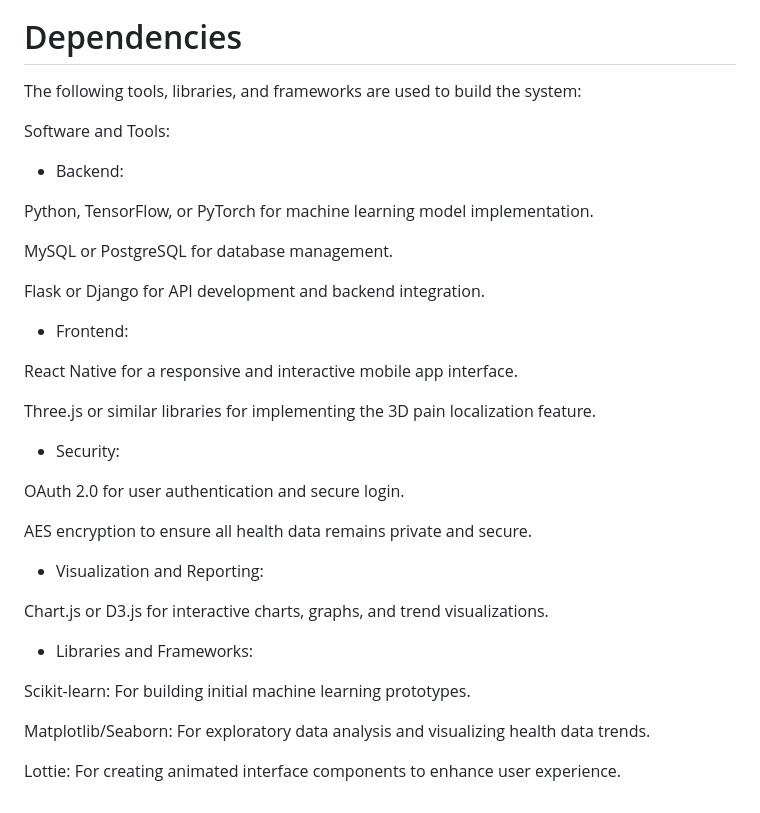
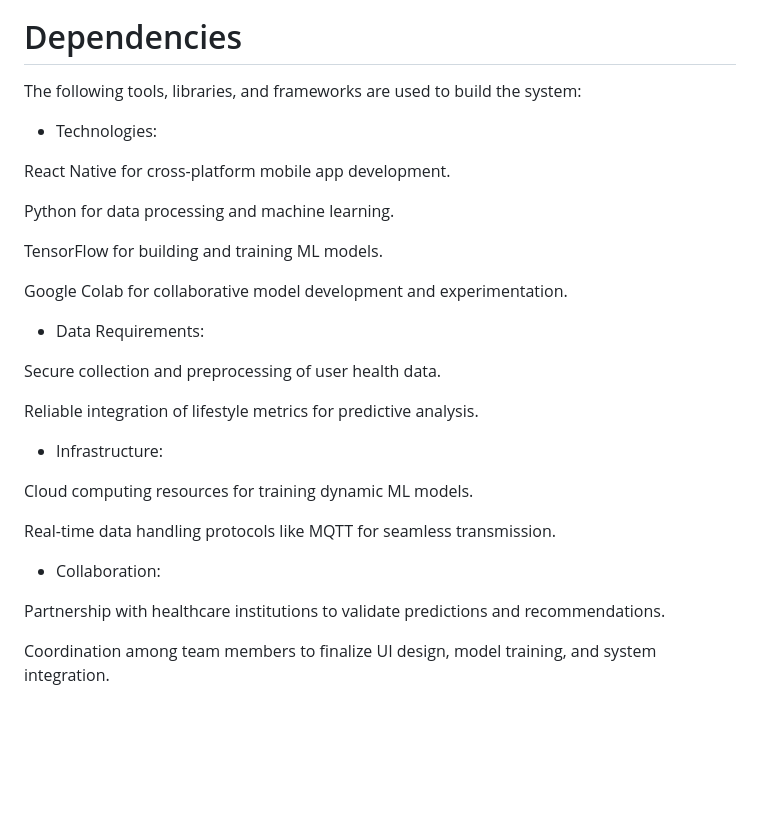
Before and after one commit to it21270338/Mobile-based-Health-Monitoring-System-with-Machine-learning-Insights-for-Cardiovascular-Patients, a Markdown page: README.md, the part around the change printed below. Rendered like a GitHub page; blank space fills up the shorter version.

```diff
--- a/README.md
+++ b/README.md
@@ -43,38 +34,33 @@ Trend-based forecasting is included to identify potential warning signals over t
 
 
 # Dependencies
+
 The following tools, libraries, and frameworks are used to build the system:
 
-Software and Tools:
+* Technologies:
 
-* Backend:
+React Native for cross-platform mobile app development.
 
-Python, TensorFlow, or PyTorch for machine learning model implementation.
+Python for data processing and machine learning.
 
-MySQL or PostgreSQL for database management.
+TensorFlow for building and training ML models.
 
-Flask or Django for API development and backend integration.
+Google Colab for collaborative model development and experimentation.
 
-* Frontend:
+* Data Requirements:
 
-React Native for a responsive and interactive mobile app interface.
+Secure collection and preprocessing of user health data.
 
-Three.js or similar libraries for implementing the 3D pain localization feature.
+Reliable integration of lifestyle metrics for predictive analysis.
 
-* Security:
+* Infrastructure:
 
-OAuth 2.0 for user authentication and secure login.
+Cloud computing resources for training dynamic ML models.
 
-AES encryption to ensure all health data remains private and secure.
+Real-time data handling protocols like MQTT for seamless transmission.
 
-* Visualization and Reporting:
+* Collaboration:
 
-Chart.js or D3.js for interactive charts, graphs, and trend visualizations.
+Partnership with healthcare institutions to validate predictions and recommendations.
 
-* Libraries and Frameworks:
-
-Scikit-learn: For building initial machine learning prototypes.
-
-Matplotlib/Seaborn: For exploratory data analysis and visualizing health data trends.
-
-Lottie: For creating animated interface components to enhance user experience.
+Coordination among team members to finalize UI design, model training, and system integration.
```
Also changed, not shown: other parts of README.md (+18 -27 lines).
